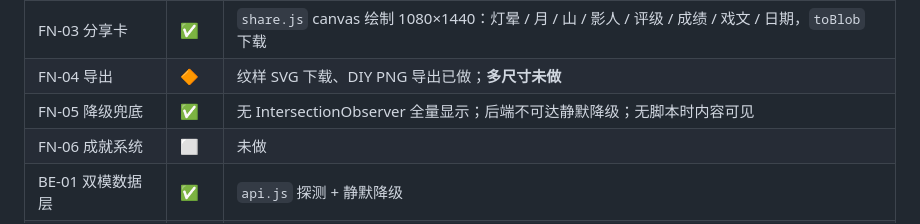
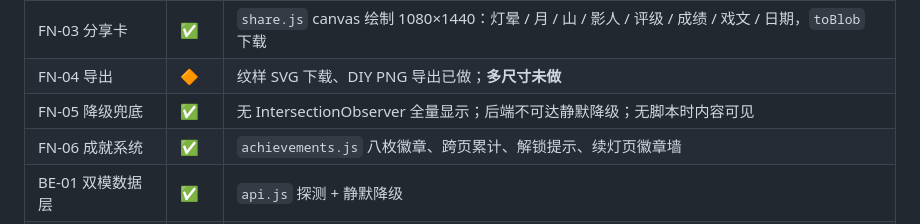
Before and after one commit to yanxu5656/zerocup_2026, a Markdown page: 资料/07_冲刺开发清单.md, the part around the change. Rendered like a GitHub page.

```diff
--- a/资料/07_冲刺开发清单.md
+++ b/资料/07_冲刺开发清单.md
@@ -327,7 +327,7 @@
 | FN-03 分享卡 | ✅ | `share.js` canvas 绘制 1080×1440：灯晕 / 月 / 山 / 影人 / 评级 / 成绩 / 戏文 / 日期，`toBlob` 下载 |
 | FN-04 导出 | 🔶 | 纹样 SVG 下载、DIY PNG 导出已做；**多尺寸未做** |
 | FN-05 降级兜底 | ✅ | 无 IntersectionObserver 全量显示；后端不可达静默降级；无脚本时内容可见 |
-| FN-06 成就系统 | ⬜ | 未做 |
+| FN-06 成就系统 | ✅ | `achievements.js` 八枚徽章、跨页累计、解锁提示、续灯页徽章墙 |
 | BE-01 双模数据层 | ✅ | `api.js` 探测 + 静默降级 |
 | BE-02 零依赖服务 | ✅ | `server/app.mjs` 仅用 Node 标准库；**用 JSON 文件而非 `node:sqlite`**（为兼容 Node 18 起见） |
 | BE-03 榜单 API | 🔶 | `/api/score`、`/api/leaderboard` 已做；**`/api/save` 与防刷未做** |
```
Also changed, not shown: README.md (+2 -0 lines), preview/future-desktop.jpg, preview/future-mobile.jpg, 14 other files.
